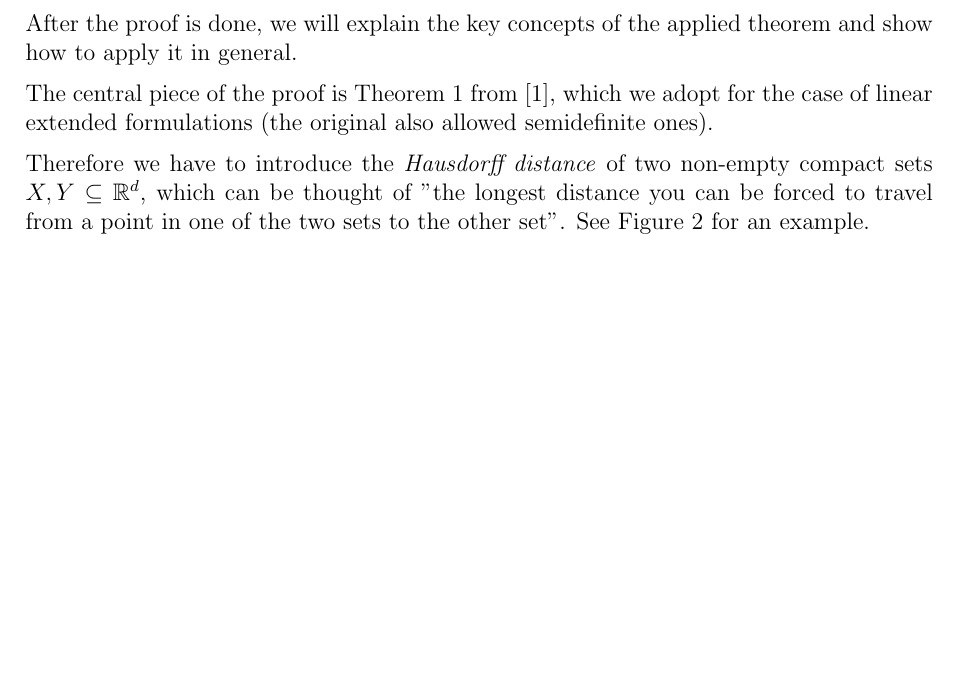
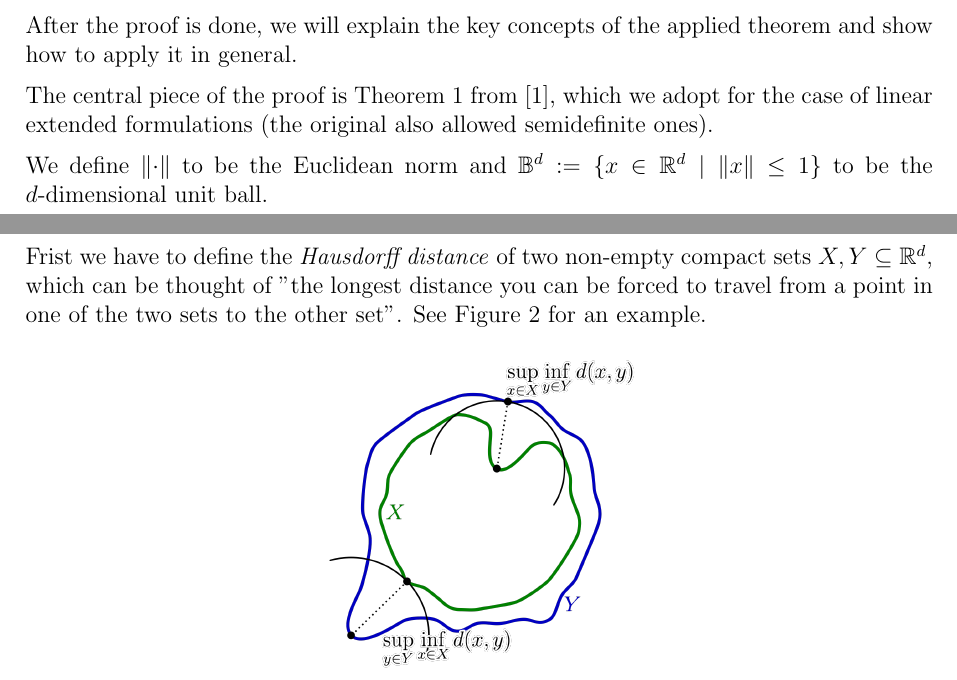
Before and after one commit to Josef37/extension-complexity-of-convex-n-gons, a LaTeX document (main.tex, which reads sections/lower-bounds.tex): part of page 8 of 12 before the commit and two parts of pages 8 and 9 of 12 after it, the two joined at a grey line, cut so that both start at the same text, the shorter picture padded with empty space. Compiled offline with pdfLaTeX.

Commit message:
Add definitions to lower bound

```diff
--- a/sections/lower-bounds.tex
+++ b/sections/lower-bounds.tex
@@ -8,7 +7,13 @@ After the proof is done, we will explain the key concepts of the applied theorem
 
 The central piece of the proof is Theorem~1 from \cite{averkov2016maximum}, which we adopt for the case of linear extended formulations (the original also allowed semidefinite ones).
 
-Therefore we have to introduce the \textit{Hausdorff distance} of two non-empty compact sets $X,Y \subseteq \R^d$, which can be thought of "the longest distance you can be forced to travel from a point in one of the two sets to the other set". See Figure~\ref{fig:hausdorff} for an example.
+We define $\norm{\cdot}$ to be the Euclidean norm and $\B^d := \{ x \in \R^d \mid \norm{x} \leq 1 \}$ to be the $d$-dimensional unit ball.
+
+
+
+\subsection{Introducing the Applied Theorem}
+
+Frist we have to define the \textit{Hausdorff distance} of two non-empty compact sets $X,Y \subseteq \R^d$, which can be thought of "the longest distance you can be forced to travel from a point in one of the two sets to the other set". See Figure~\ref{fig:hausdorff} for an example.
 
 \begin{figure}[h]
   \centering
```
Also changed, not shown: sections/lower-bounds.tex (1 more changed lines).
